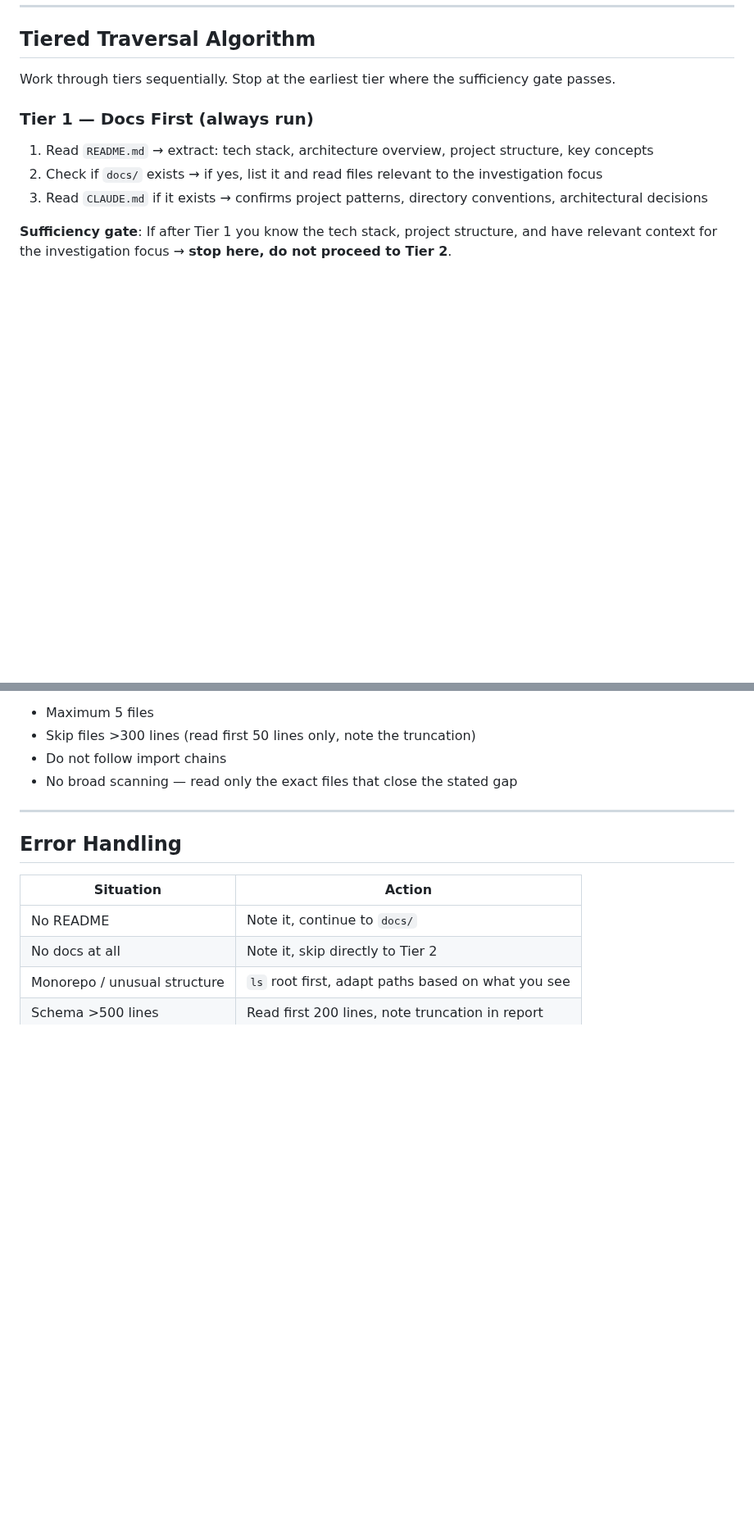
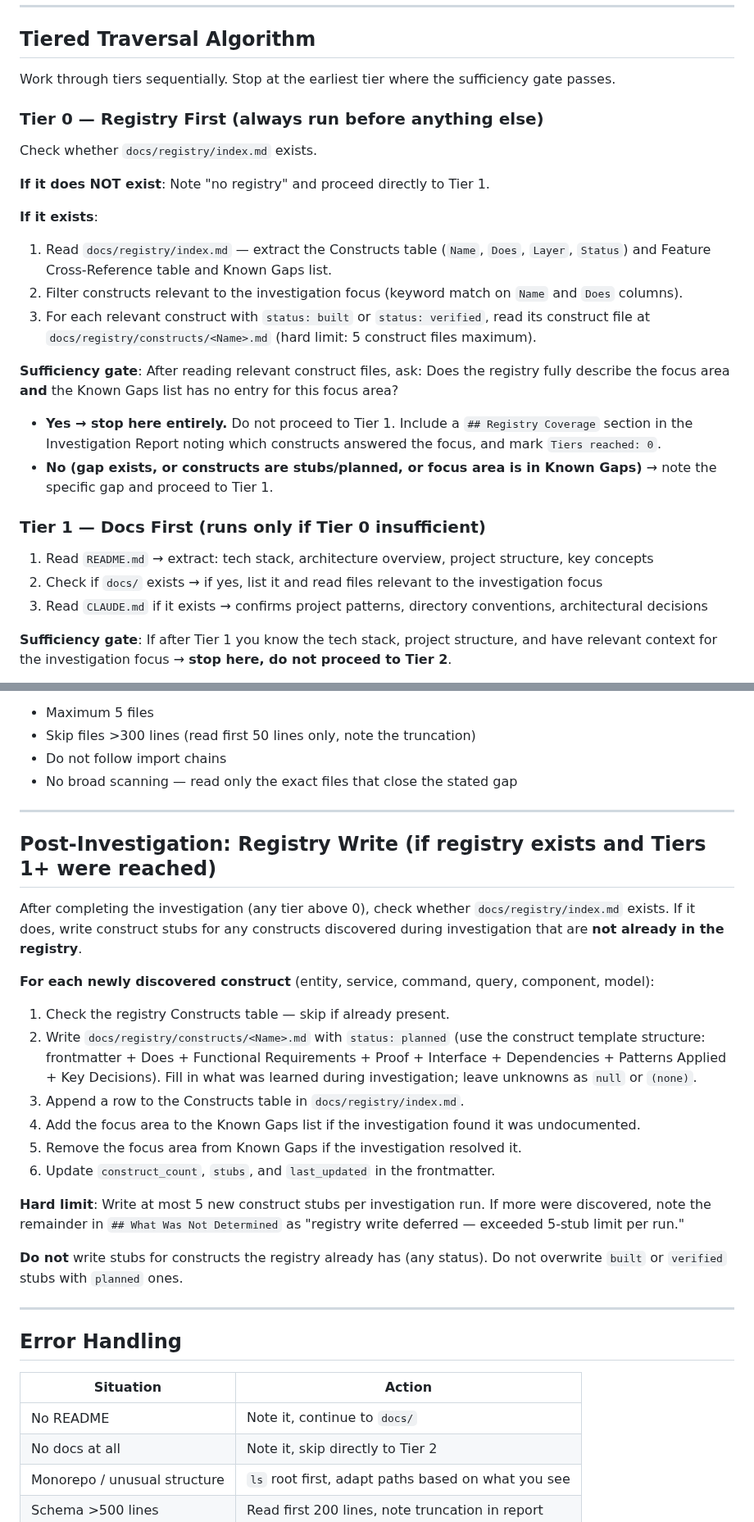
Before and after one commit to dkoenawan/systematic-dev-kit, a Markdown page: skills/explore/SKILL.md, 2 parts joined by grey strips. Shown at 82% size. Drawn GitHub-style; blank space fills up the shorter version.

Commit message:
feat(architecture-registry): extend explore skill with registry as Tier 0

```diff
--- a/skills/explore/SKILL.md
+++ b/skills/explore/SKILL.md
@@ -29,7 +29,24 @@ You are a methodical investigator. You read the manual before touching the machi
 
 Work through tiers sequentially. Stop at the earliest tier where the sufficiency gate passes.
 
-### Tier 1 — Docs First (always run)
+### Tier 0 — Registry First (always run before anything else)
+
+Check whether `docs/registry/index.md` exists.
+
+**If it does NOT exist**: Note "no registry" and proceed directly to Tier 1.
+
+**If it exists**:
+
+1. Read `docs/registry/index.md` — extract the Constructs table (`Name`, `Does`, `Layer`, `Status`) and Feature Cross-Reference table and Known Gaps list.
+2. Filter constructs relevant to the investigation focus (keyword match on `Name` and `Does` columns).
+3. For each relevant construct with `status: built` or `status: verified`, read its construct file at `docs/registry/constructs/<Name>.md` (hard limit: 5 construct files maximum).
+
+**Sufficiency gate**: After reading relevant construct files, ask: Does the registry fully describe the focus area **and** the Known Gaps list has no entry for this focus area?
+
+- **Yes → stop here entirely.** Do not proceed to Tier 1. Include a `## Registry Coverage` section in the Investigation Report noting which constructs answered the focus, and mark `Tiers reached: 0`.
+- **No (gap exists, or constructs are stubs/planned, or focus area is in Known Gaps)** → note the specific gap and proceed to Tier 1.
+
+### Tier 1 — Docs First (runs only if Tier 0 insufficient)
 
 1. Read `README.md` → extract: tech stack, architecture overview, project structure, key concepts
 2. Check if `docs/` exists → if yes, list it and read files relevant to the investigation focus
@@ -71,6 +88,25 @@ Hard limits — do not exceed:
 
 ---
 
+## Post-Investigation: Registry Write (if registry exists and Tiers 1+ were reached)
+
+After completing the investigation (any tier above 0), check whether `docs/registry/index.md` exists. If it does, write construct stubs for any constructs discovered during investigation that are **not already in the registry**.
+
+**For each newly discovered construct** (entity, service, command, query, component, model):
+
+1. Check the registry Constructs table — skip if already present.
+2. Write `docs/registry/constructs/<Name>.md` with `status: planned` (use the construct template structure: frontmatter + Does + Functional Requirements + Proof + Interface + Dependencies + Patterns Applied + Key Decisions). Fill in what was learned during investigation; leave unknowns as `null` or `(none)`.
+3. Append a row to the Constructs table in `docs/registry/index.md`.
+4. Add the focus area to the Known Gaps list if the investigation found it was undocumented.
+5. Remove the focus area from Known Gaps if the investigation resolved it.
+6. Update `construct_count`, `stubs`, and `last_updated` in the frontmatter.
+
+**Hard limit**: Write at most 5 new construct stubs per investigation run. If more were discovered, note the remainder in `## What Was Not Determined` as "registry write deferred — exceeded 5-stub limit per run."
+
+**Do not** write stubs for constructs the registry already has (any status). Do not overwrite `built` or `verified` stubs with `planned` ones.
+
+---
+
 ## Error Handling
 
 | Situation | Action |
```
Also changed, not shown: other parts of skills/explore/SKILL.md (+6 -1 lines), specs/architecture-registry/tasks.md (+2 -2 lines).
